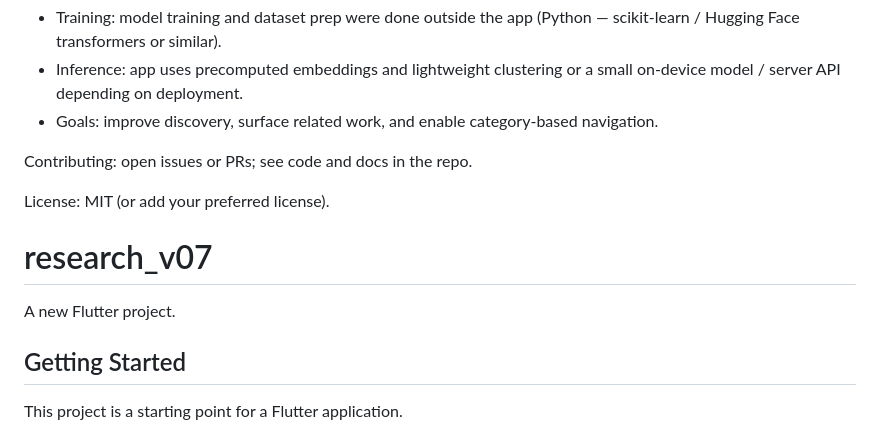
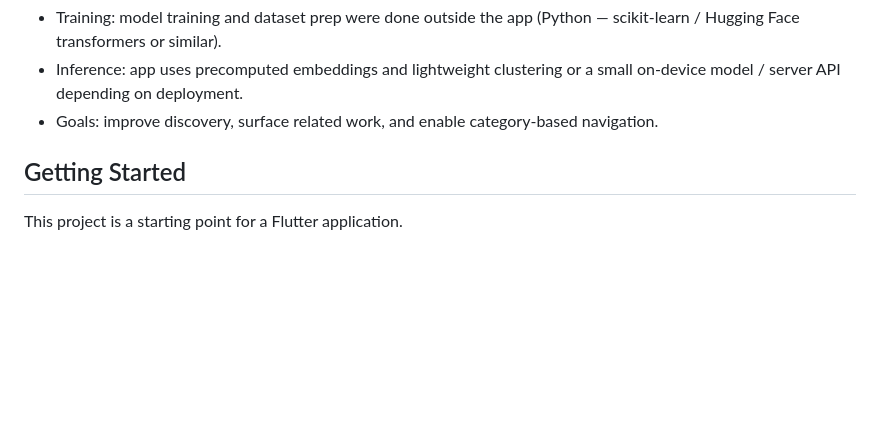
Before and after one commit to shahin5646/researchHub---A-Machine-Learning-Based-Paper-Mangament-APp, a Markdown page: README.md, the part around the change. GitHub-like rendering; blank space fills up the shorter version.

Commit message:
Update README by removing unnecessary information
Removed outdated sections on contributing and license.

```diff
--- a/README.md
+++ b/README.md
@@ -39,12 +39,7 @@ flutter run
 - Inference: app uses precomputed embeddings and lightweight clustering or a small on-device model / server API depending on deployment.
 - Goals: improve discovery, surface related work, and enable category-based navigation.
 
-Contributing: open issues or PRs; see code and docs in the repo.
 
-License: MIT (or add your preferred license).
-# research_v07
-
-A new Flutter project.
 
 ## Getting Started
 
```
